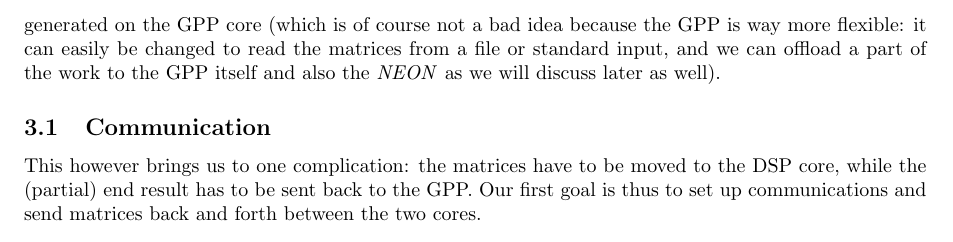
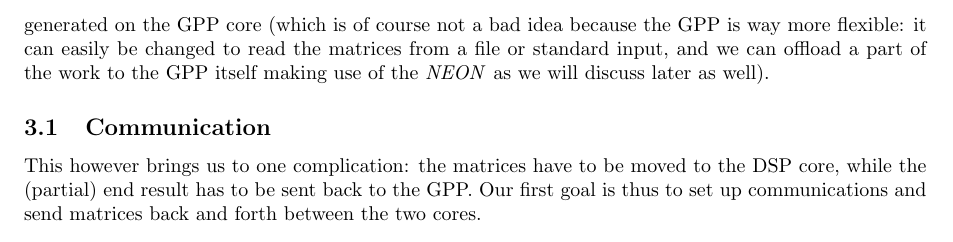
Before and after one commit to lixilin2301/Embedded-Lab, a LaTeX problem sheet (assignment1/report/main.tex, which reads assignment1/report/dsp.tex): part of page 2 of 6, cut so that both start at the same text. Compiled offline with pdfLaTeX.

Commit message:
Fix a small issue

```diff
--- a/assignment1/report/dsp.tex
+++ b/assignment1/report/dsp.tex
@@ -12,7 +12,7 @@ and afterwards detaching the core. Furthermore, the requirements specified
 that the matrices to multiply are generated on the GPP core (which is
 of course not a bad idea because the GPP is way more flexible: it can easily
 be changed to read the matrices from a file or standard input, and we can
-offload a part of the work to the GPP itself and also the \emph{NEON} as we
+offload a part of the work to the GPP itself making use of the \emph{NEON} as we
 will discuss later as well).
 
 \subsection{Communication}
```
